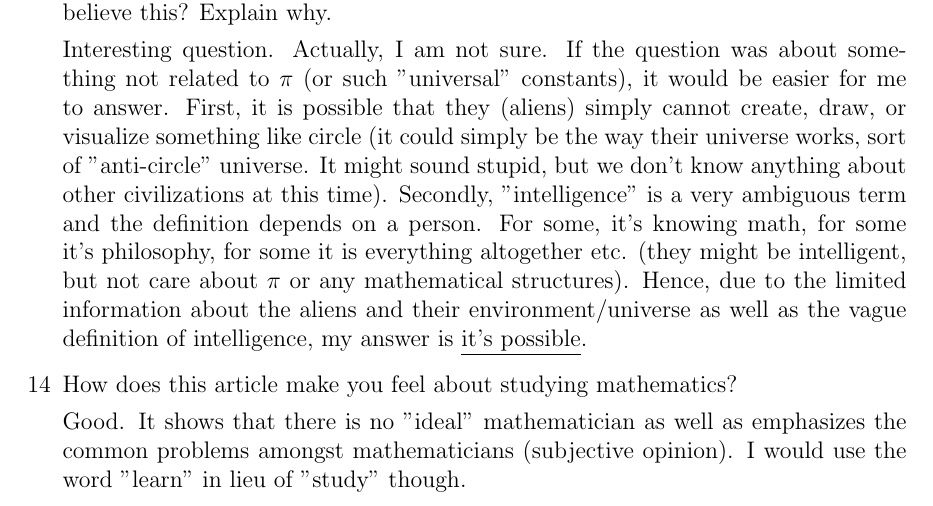
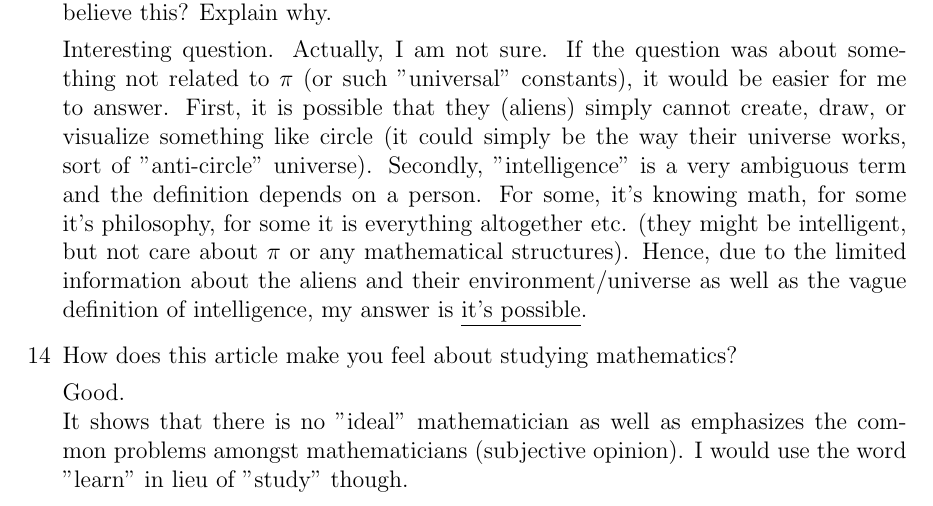
Before and after one commit to oniani/mathematics, a LaTeX problem sheet (MATH 220/Homework03/Homework03.tex): part of page 7 of 7, cut so that both start at the same text. Compiled offline with pdfLaTeX.

Commit message:
Update repo

```diff
--- a/MATH 220/Homework03/Homework03.tex
+++ b/MATH 220/Homework03/Homework03.tex
@@ -441,8 +441,8 @@ Do you believe this? Explain why.
 Interesting question. Actually, I am not sure. If the question was about something not
 related to $\pi$ (or such "universal" constants), it would be easier for me to answer.
 First, it is possible that they (aliens) simply cannot create, draw, or visualize something like circle
-(it could simply be the way their universe works, sort of "anti-circle" universe. It might sound stupid, but we don't know anything about
-other civilizations at this time). Secondly, "intelligence" is a very ambiguous term and the definition depends on a person. For some, it's knowing math,
+(it could simply be the way their universe works, sort of "anti-circle" universe).
+Secondly, "intelligence" is a very ambiguous term and the definition depends on a person. For some, it's knowing math,
 for some it's philosophy, for some it is everything altogether etc. (they might be intelligent, but not care about $\pi$ or any mathematical structures).
 Hence, due to the limited information about the aliens and their environment/universe as well as the vague definition of intelligence, my answer is
 \underline{it's possible}.
@@ -450,7 +450,8 @@ Hence, due to the limited information about the aliens and their environment/uni
 \item[14]
 How does this article make you feel about studying mathematics?
 
-Good. It shows that there is no "ideal" mathematician as well as
+Good.\\
+It shows that there is no "ideal" mathematician as well as
 emphasizes the common problems amongst mathematicians (subjective opinion).
 I would use the word "learn" in lieu of "study" though.
 \end{enumerate}
```
Also changed, not shown: MATH 220/Homework03/Homework03.pdf.
